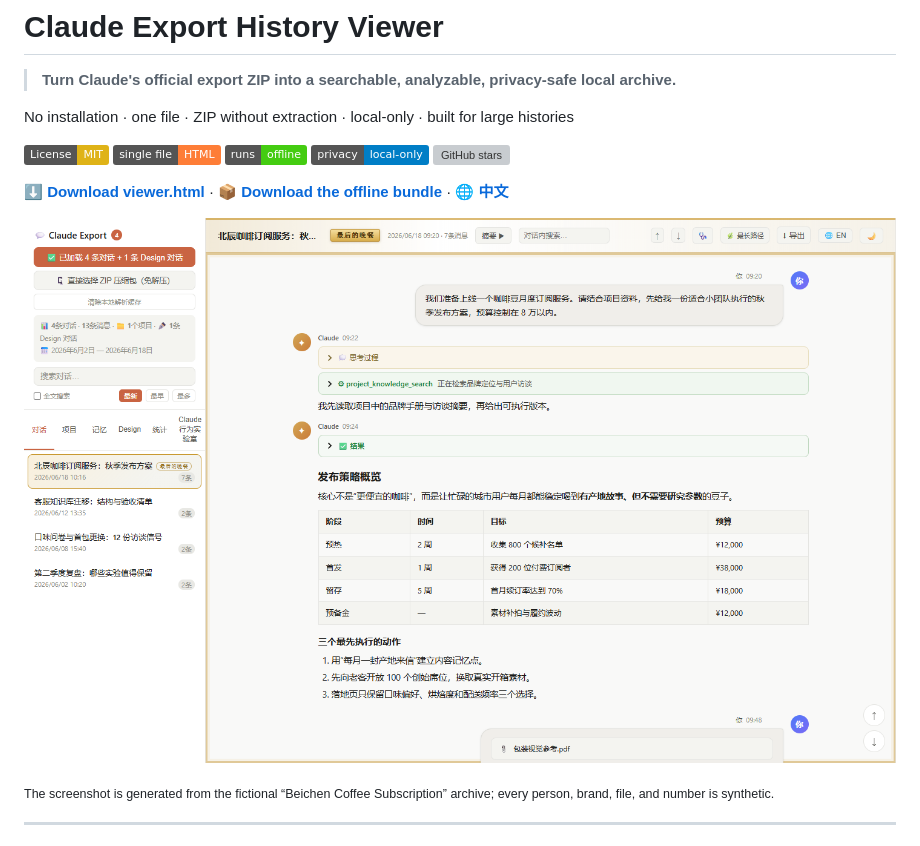
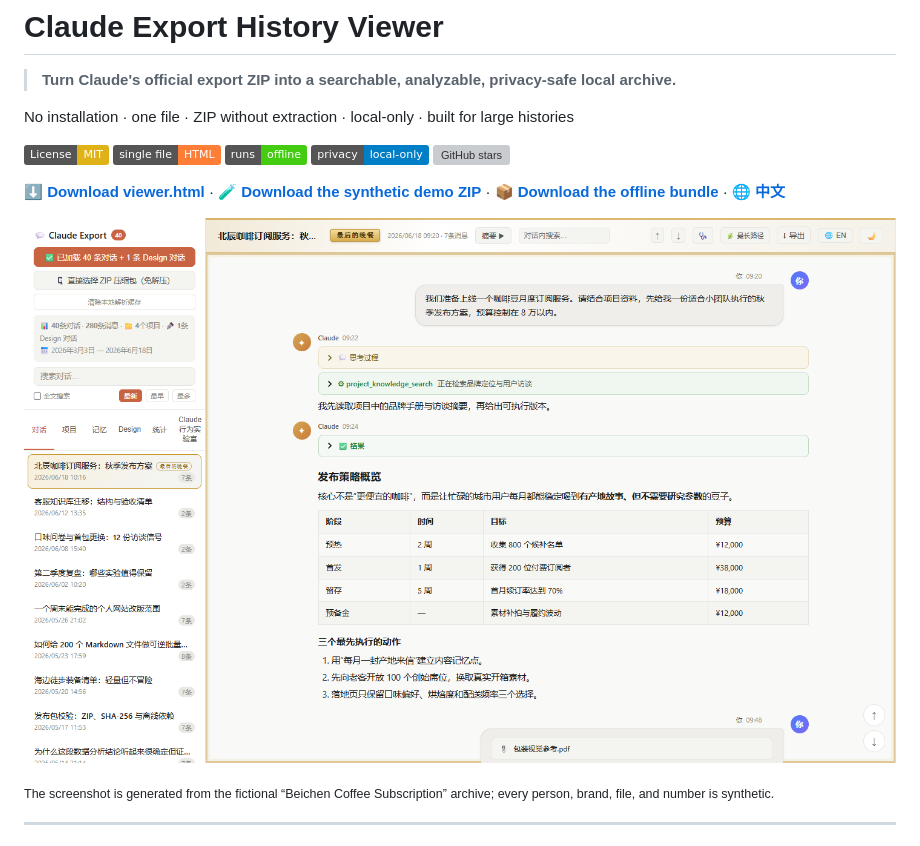
Before and after one commit to Artistkisa/claude-rescue-reader, a Markdown page: README.en.md, the part around the change. Rendered like a GitHub page; pictures changed too: docs/images/viewer-overview.png; badges without logos; grey boxes are pictures that could not be loaded.

Commit message:
feat: add a realistic synthetic Claude export demo (#53)
Expand the privacy-safe synthetic archive, publish a deterministic demo ZIP, and validate it through README capture and browser smoke coverage.

```diff
--- a/README.en.md
+++ b/README.en.md
@@ -12,7 +12,7 @@ No installation · one file · ZIP without extraction · local-only · built for
 [![Privacy](https://img.shields.io/badge/privacy-local--only-blue.svg)](#privacy--security)
 [![GitHub stars](https://img.shields.io/github/stars/Artistkisa/claude-rescue-reader?style=social)](https://github.com/Artistkisa/claude-rescue-reader/stargazers)
 
-**[⬇ Download viewer.html](viewer.html)** · **[📦 Download the offline bundle](https://github.com/Artistkisa/claude-rescue-reader/releases/latest)** · **[🌐 中文](README.md)**
+**[⬇ Download viewer.html](viewer.html)** · **[🧪 Download the synthetic demo ZIP](docs/demo/claude-rescue-reader-synthetic-demo.zip)** · **[📦 Download the offline bundle](https://github.com/Artistkisa/claude-rescue-reader/releases/latest)** · **[🌐 中文](README.md)**
 
 ![Claude Export History Viewer showing conversations, Thinking, tool calls, and a Markdown table](docs/images/viewer-overview.png)
 
```
Also changed, not shown: README.md (+1 -1 lines), docs/images/memory-view.png, docs/images/project-associations.png, 6 other files.
